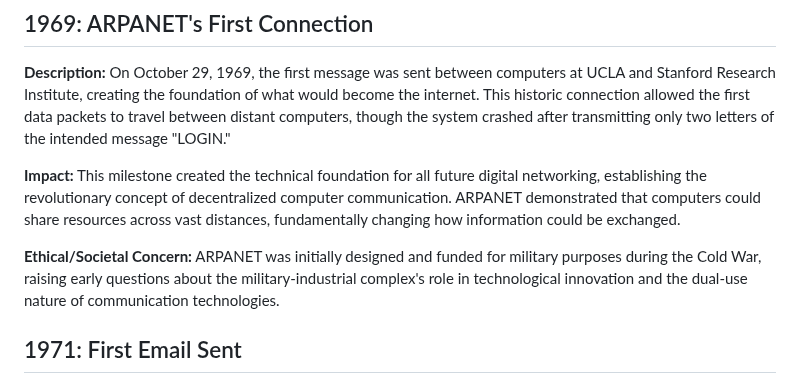
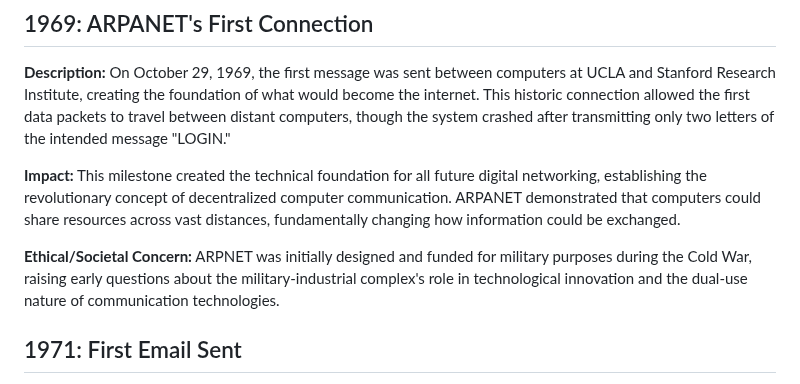
Before and after one commit to karth878/TimelineProject, a Markdown page: internet_timeline.md, the part around the change. Drawn GitHub-style.

```diff
--- a/internet_timeline.md
+++ b/internet_timeline.md
@@ -5,7 +5,7 @@
 
 **Impact:** This milestone created the technical foundation for all future digital networking, establishing the revolutionary concept of decentralized computer communication. ARPANET demonstrated that computers could share resources across vast distances, fundamentally changing how information could be exchanged.
 
-**Ethical/Societal Concern:** ARPANET was initially designed and funded for military purposes during the Cold War, raising early questions about the military-industrial complex's role in technological innovation and the dual-use nature of communication technologies.
+**Ethical/Societal Concern:** ARPNET was initially designed and funded for military purposes during the Cold War, raising early questions about the military-industrial complex's role in technological innovation and the dual-use nature of communication technologies.
 
 
 ## 1971: First Email Sent
```
